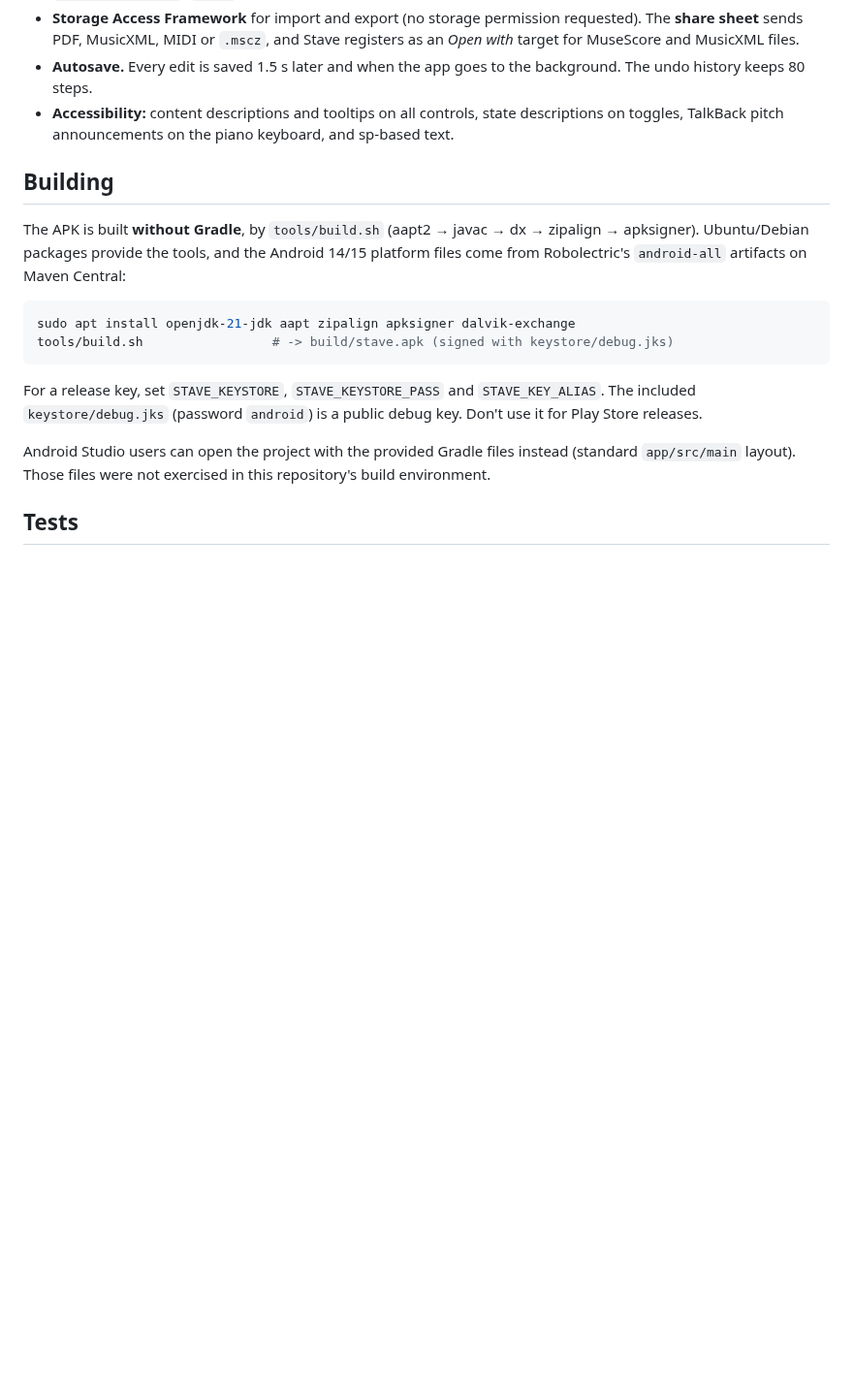
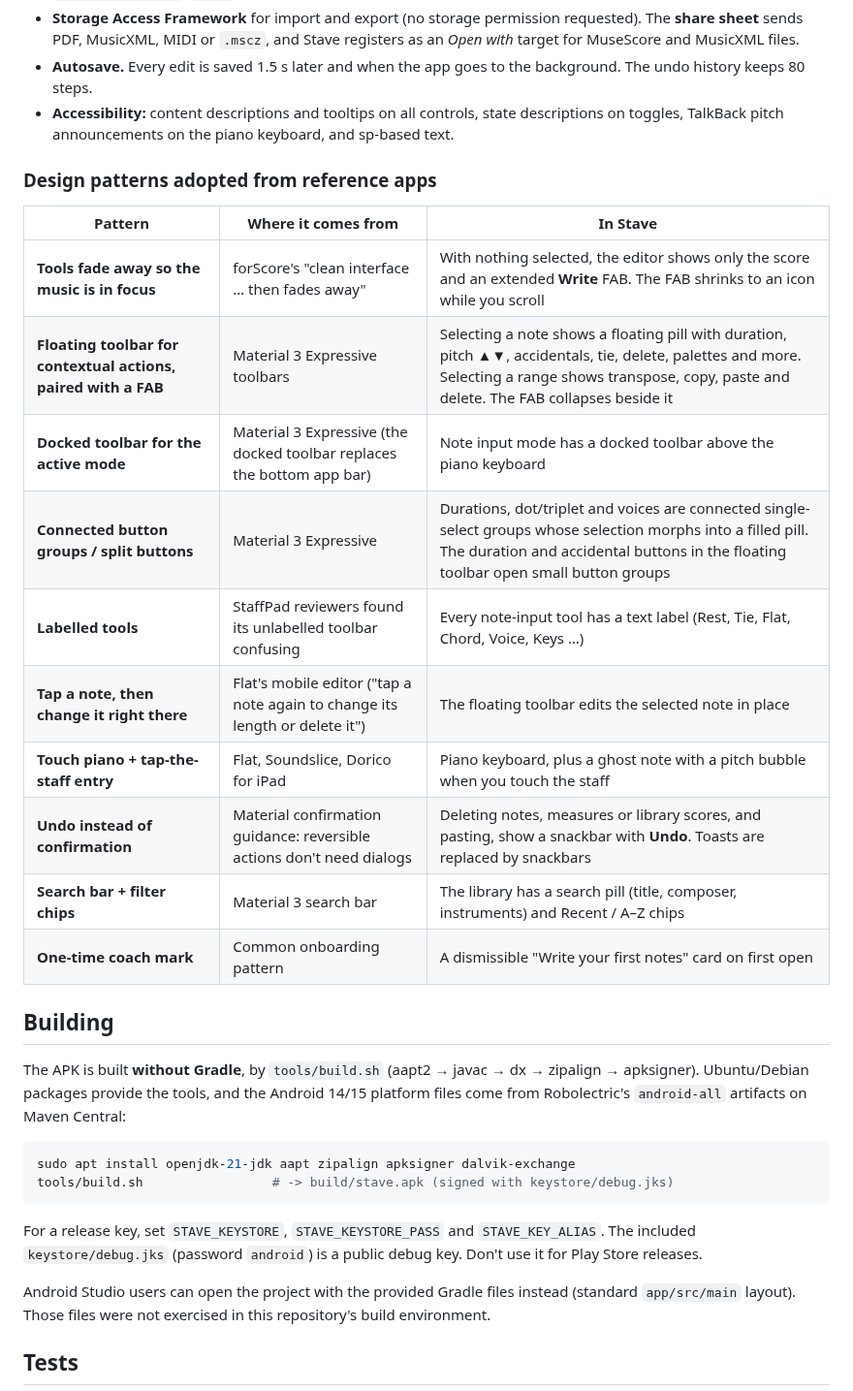
Before and after one commit to vLesk/musescore-android, a Markdown page: README.md, the part around one of its changes. Shown at 97% size. GitHub-like rendering; blank space fills up the shorter version.

```diff
--- a/README.md
+++ b/README.md
@@ -78,6 +78,21 @@ patterns (Soundslice's tablet piano mode, Sibelius for mobile):
   undo history keeps 80 steps.
 * **Accessibility:** content descriptions and tooltips on all controls, state descriptions on toggles,
   TalkBack pitch announcements on the piano keyboard, and sp-based text.
+
+### Design patterns adopted from reference apps
+
+| Pattern | Where it comes from | In Stave |
+|---|---|---|
+| **Tools fade away so the music is in focus** | forScore's "clean interface … then fades away" | With nothing selected, the editor shows only the score and an extended **Write** FAB. The FAB shrinks to an icon while you scroll |
+| **Floating toolbar for contextual actions, paired with a FAB** | Material 3 Expressive toolbars | Selecting a note shows a floating pill with duration, pitch ▲▼, accidentals, tie, delete, palettes and more. Selecting a range shows transpose, copy, paste and delete. The FAB collapses beside it |
+| **Docked toolbar for the active mode** | Material 3 Expressive (the docked toolbar replaces the bottom app bar) | Note input mode has a docked toolbar above the piano keyboard |
+| **Connected button groups / split buttons** | Material 3 Expressive | Durations, dot/triplet and voices are connected single-select groups whose selection morphs into a filled pill. The duration and accidental buttons in the floating toolbar open small button groups |
+| **Labelled tools** | StaffPad reviewers found its unlabelled toolbar confusing | Every note-input tool has a text label (Rest, Tie, Flat, Chord, Voice, Keys …) |
+| **Tap a note, then change it right there** | Flat's mobile editor ("tap a note again to change its length or delete it") | The floating toolbar edits the selected note in place |
+| **Touch piano + tap-the-staff entry** | Flat, Soundslice, Dorico for iPad | Piano keyboard, plus a ghost note with a pitch bubble when you touch the staff |
+| **Undo instead of confirmation** | Material confirmation guidance: reversible actions don't need dialogs | Deleting notes, measures or library scores, and pasting, show a snackbar with **Undo**. Toasts are replaced by snackbars |
+| **Search bar + filter chips** | Material 3 search bar | The library has a search pill (title, composer, instruments) and Recent / A–Z chips |
+| **One-time coach mark** | Common onboarding pattern | A dismissible "Write your first notes" card on first open |
 
 ## Building
 
```
Also changed, not shown: other parts of README.md (+5 -5 lines), docs/screenshots/editor-idle.png (added), docs/screenshots/floating-toolbar.png (added), docs/screenshots/library.png, docs/screenshots/note-input.png, docs/screenshots/palettes.png, 12 other files.
